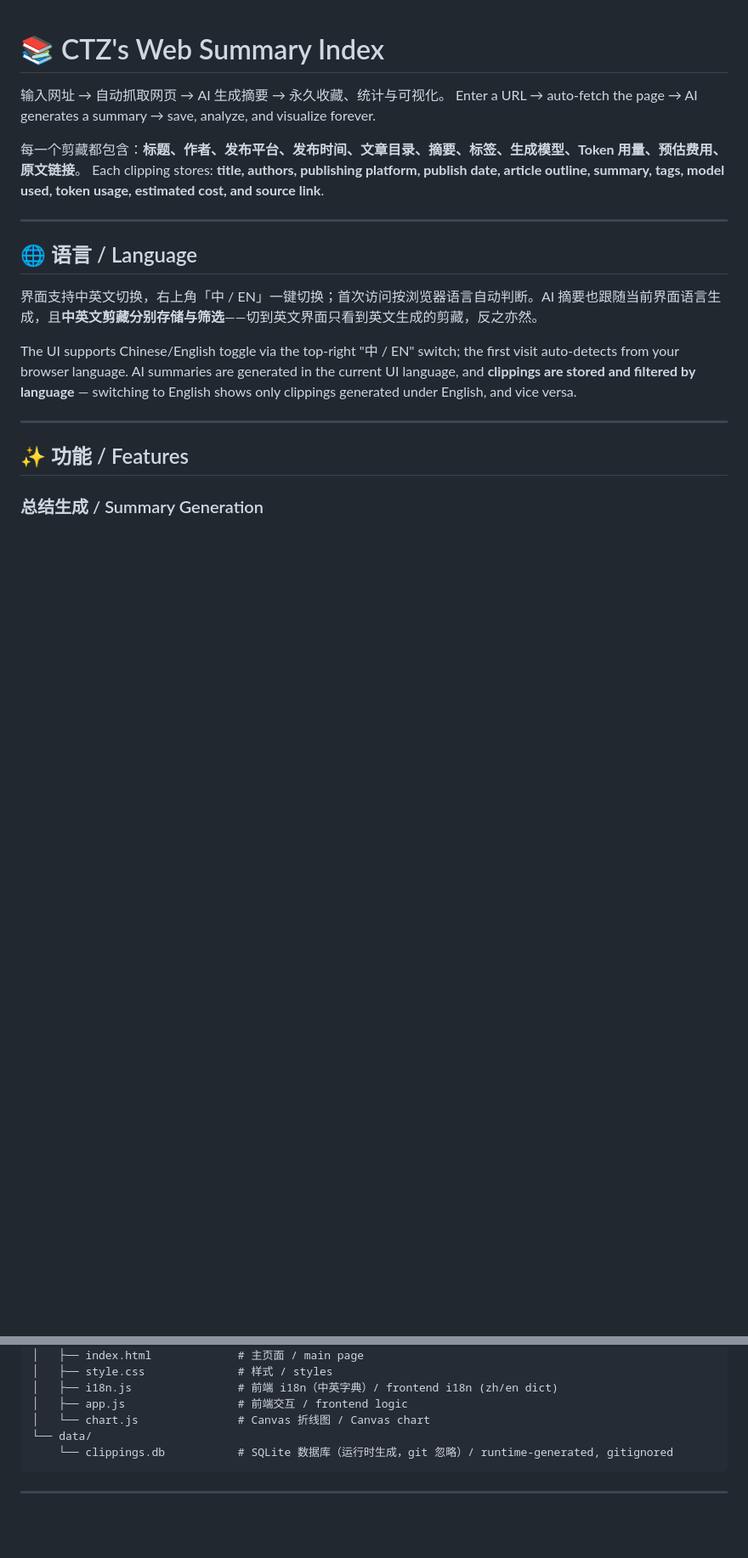
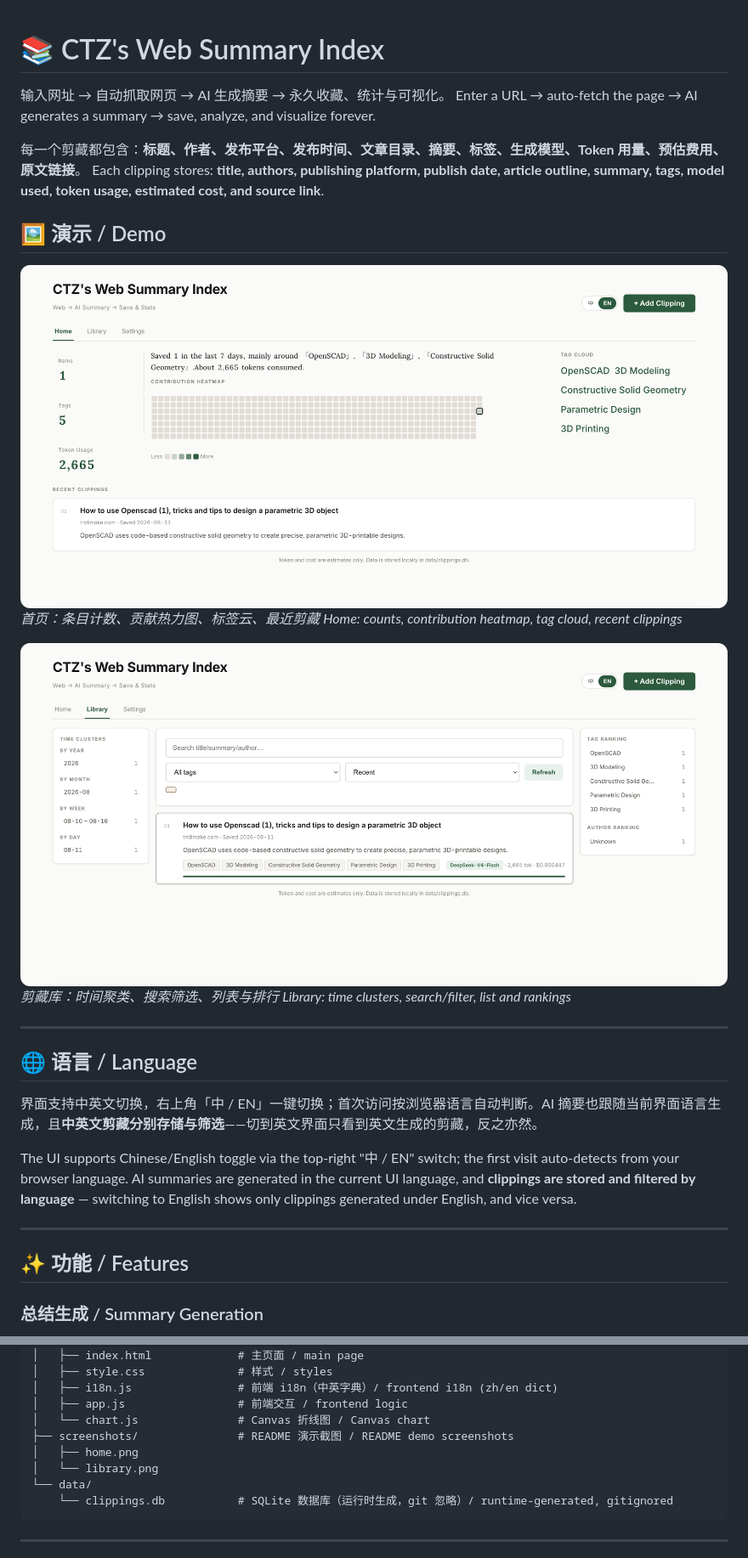
Before and after one commit to Chartreuse310/web-summary, a Markdown page: README.md, 2 parts joined by grey strips. Shown at 85% size. Drawn GitHub-style; pictures changed too: screenshots/home.png (added), screenshots/library.png (added); blank space fills up the shorter version.

````diff
--- a/README.md
+++ b/README.md
@@ -5,6 +5,16 @@ Enter a URL → auto-fetch the page → AI generates a summary → save, analyze
 
 每一个剪藏都包含：**标题、作者、发布平台、发布时间、文章目录、摘要、标签、生成模型、Token 用量、预估费用、原文链接**。
 Each clipping stores: **title, authors, publishing platform, publish date, article outline, summary, tags, model used, token usage, estimated cost, and source link**.
+
+## 🖼️ 演示 / Demo
+
+![首页 / Home](screenshots/home.png)
+*首页：条目计数、贡献热力图、标签云、最近剪藏*
+*Home: counts, contribution heatmap, tag cloud, recent clippings*
+
+![剪藏库 / Library](screenshots/library.png)
+*剪藏库：时间聚类、搜索筛选、列表与排行*
+*Library: time clusters, search/filter, list and rankings*
 
 ---
 
@@ -163,6 +173,9 @@ web-summary/
 │   ├── i18n.js                # 前端 i18n（中英字典）/ frontend i18n (zh/en dict)
 │   ├── app.js                 # 前端交互 / frontend logic
 │   └── chart.js               # Canvas 折线图 / Canvas chart
+├── screenshots/               # README 演示截图 / README demo screenshots
+│   ├── home.png
+│   └── library.png
 └── data/
     └── clippings.db           # SQLite 数据库（运行时生成，git 忽略）/ runtime-generated, gitignored
 ```
````
Also changed, not shown: 2 other files.
